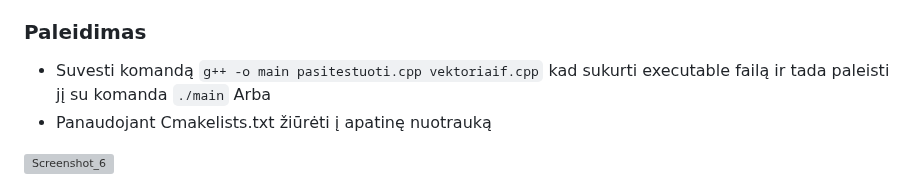
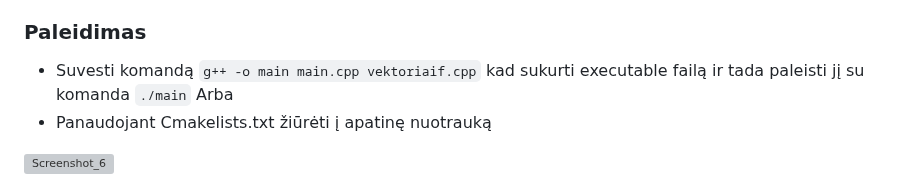
Before and after one commit to hasdren/Objektinis2, a Markdown page: README.md, the part around the change. Drawn GitHub-style; grey boxes are pictures that could not be loaded.

```diff
--- a/README.md
+++ b/README.md
@@ -7,7 +7,7 @@
 * Išarchyvuoti parsisiųstą aplankalą
 
 ### Paleidimas
-* Suvesti komandą `g++ -o main pasitestuoti.cpp vektoriaif.cpp` kad sukurti executable failą ir tada paleisti jį su komanda `./main`
+* Suvesti komandą `g++ -o main main.cpp vektoriaif.cpp` kad sukurti executable failą ir tada paleisti jį su komanda `./main`
 Arba
 * Panaudojant Cmakelists.txt žiūrėti į apatinę nuotrauką
 
```
